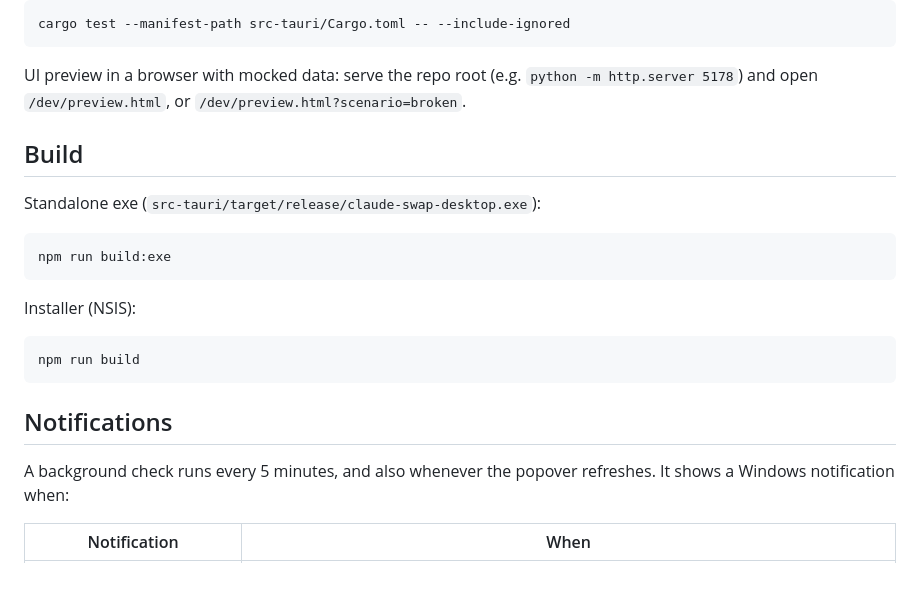
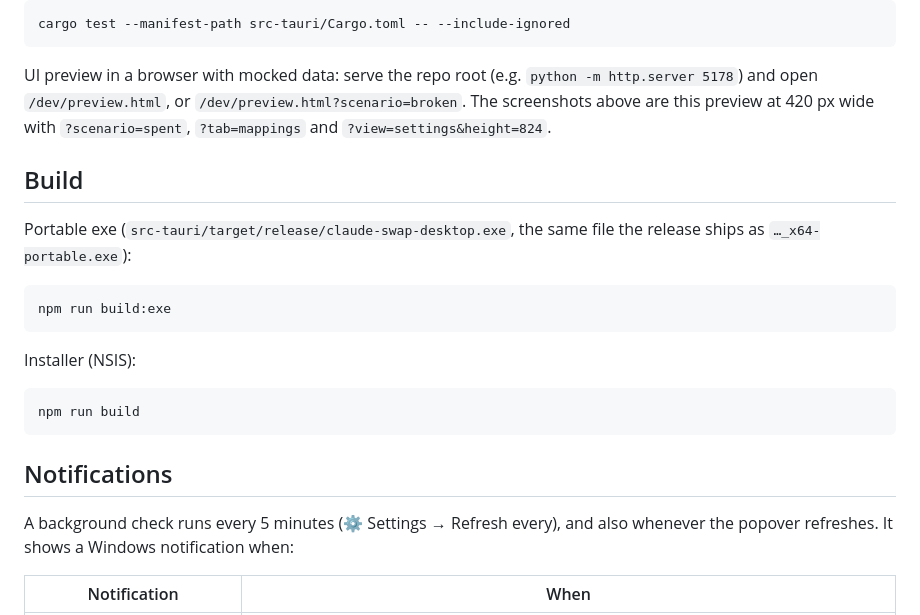
Before and after one commit to koenigstag/claude-swap-desktop, a Markdown page: README.md, the part around one of its changes. Drawn GitHub-style; blank space fills up the shorter version.

````diff
--- a/README.md
+++ b/README.md
@@ -63,11 +102,13 @@ cargo test --manifest-path src-tauri/Cargo.toml -- --include-ignored
 ```
 
 UI preview in a browser with mocked data: serve the repo root (e.g. `python -m http.server 5178`) and open
-`/dev/preview.html`, or `/dev/preview.html?scenario=broken`.
+`/dev/preview.html`, or `/dev/preview.html?scenario=broken`. The screenshots above are this preview at 420 px wide
+with `?scenario=spent`, `?tab=mappings` and `?view=settings&height=824`.
 
 ## Build
 
-Standalone exe (`src-tauri/target/release/claude-swap-desktop.exe`):
+Portable exe (`src-tauri/target/release/claude-swap-desktop.exe`, the same file the release ships as
+`…_x64-portable.exe`):
 
 ```bash
 npm run build:exe
@@ -81,8 +122,8 @@ npm run build
 
 ## Notifications
 
-A background check runs every 5 minutes, and also whenever the popover refreshes. It shows a Windows notification
-when:
+A background check runs every 5 minutes (⚙ Settings → Refresh every), and also whenever the popover refreshes. It
+shows a Windows notification when:
 
 | Notification | When |
 |---|---|
````
Also changed, not shown: other parts of README.md (+69 -15 lines), docs/screenshots/mappings.png (added), docs/screenshots/profiles.png (added), docs/screenshots/settings.png (added), 13 other files.
